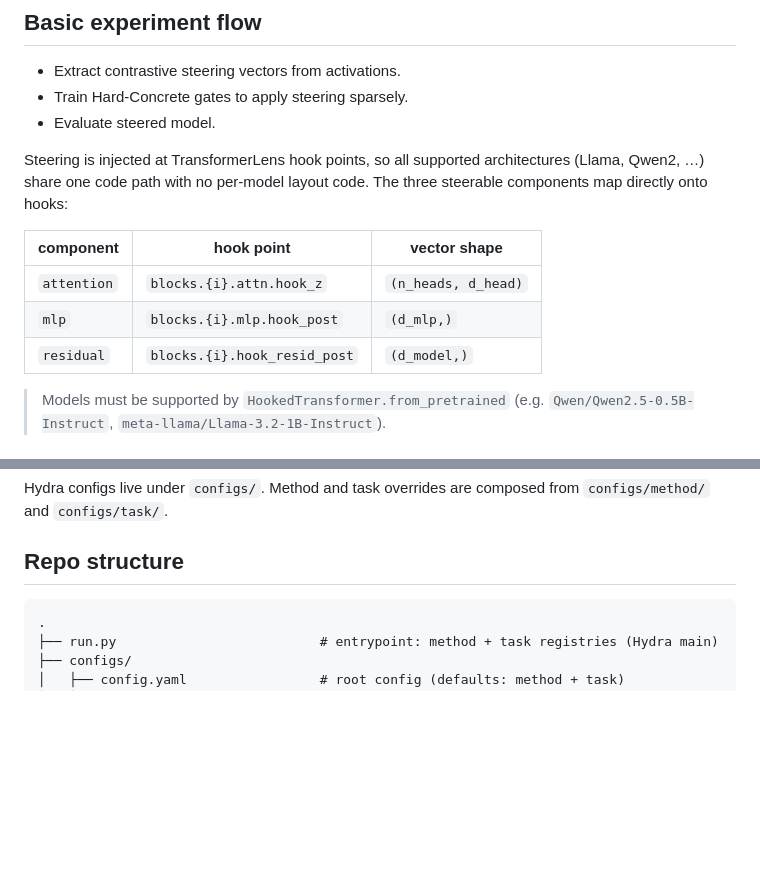
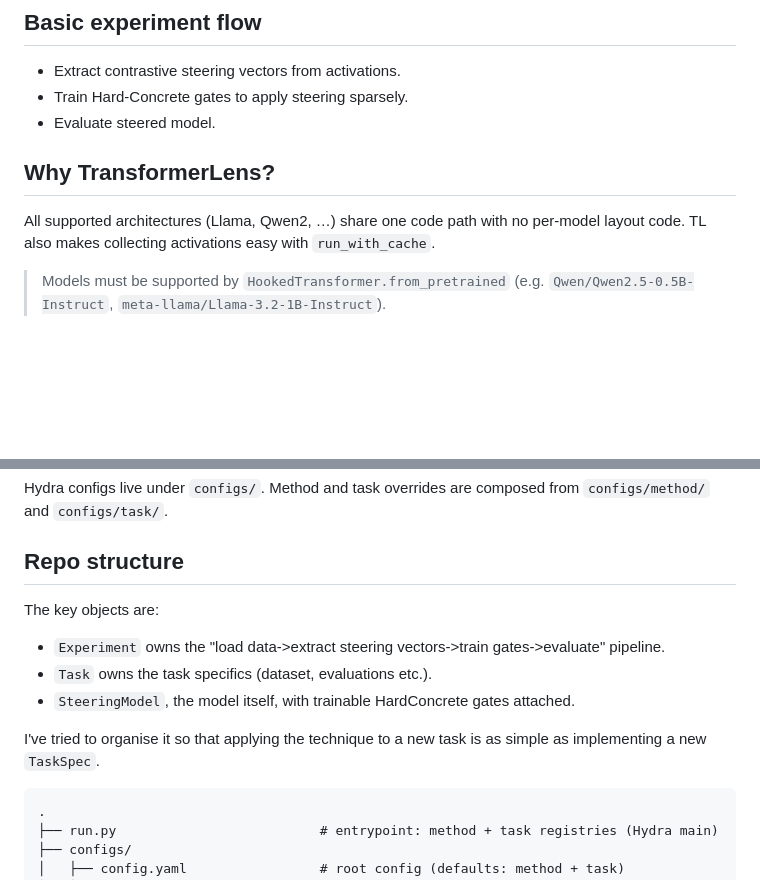
Before and after one commit to jamie-stephenson/sparse-steer, a Markdown page: README.md, 2 parts joined by grey strips. Drawn GitHub-style; blank space fills up the shorter version.

````diff
--- a/README.md
+++ b/README.md
@@ -9,15 +9,10 @@ Sparse activation steering experiments for language models, built on
 - Train Hard-Concrete gates to apply steering sparsely.
 - Evaluate steered model.
 
-Steering is injected at TransformerLens hook points, so all supported
-architectures (Llama, Qwen2, …) share one code path with no per-model layout
-code. The three steerable components map directly onto hooks:
+## Why TransformerLens?
 
-| component   | hook point                    | vector shape       |
-| ----------- | ----------------------------- | ------------------ |
-| `attention` | `blocks.{i}.attn.hook_z`      | `(n_heads, d_head)`|
-| `mlp`       | `blocks.{i}.mlp.hook_post`    | `(d_mlp,)`         |
-| `residual`  | `blocks.{i}.hook_resid_post`  | `(d_model,)`       |
+All supported architectures (Llama, Qwen2, …) share one code path with no per-model layout
+code. TL also makes collecting activations easy with `run_with_cache`.
 
 > Models must be supported by `HookedTransformer.from_pretrained` (e.g.
 > `Qwen/Qwen2.5-0.5B-Instruct`, `meta-llama/Llama-3.2-1B-Instruct`).
@@ -43,6 +38,13 @@ Hydra configs live under `configs/`. Method and task overrides are composed from
 `configs/method/` and `configs/task/`.
 
 ## Repo structure
+
+The key objects are:
+- `Experiment` owns the "load data->extract steering vectors->train gates->evaluate" pipeline.
+- `Task` owns the task specifics (dataset, evaluations etc.).
+- `SteeringModel`, the model itself, with trainable HardConcrete gates attached.
+
+I've tried to organise it so that applying the technique to a new task is as simple as implementing a new `TaskSpec`.
 
 ```text
 .
````
